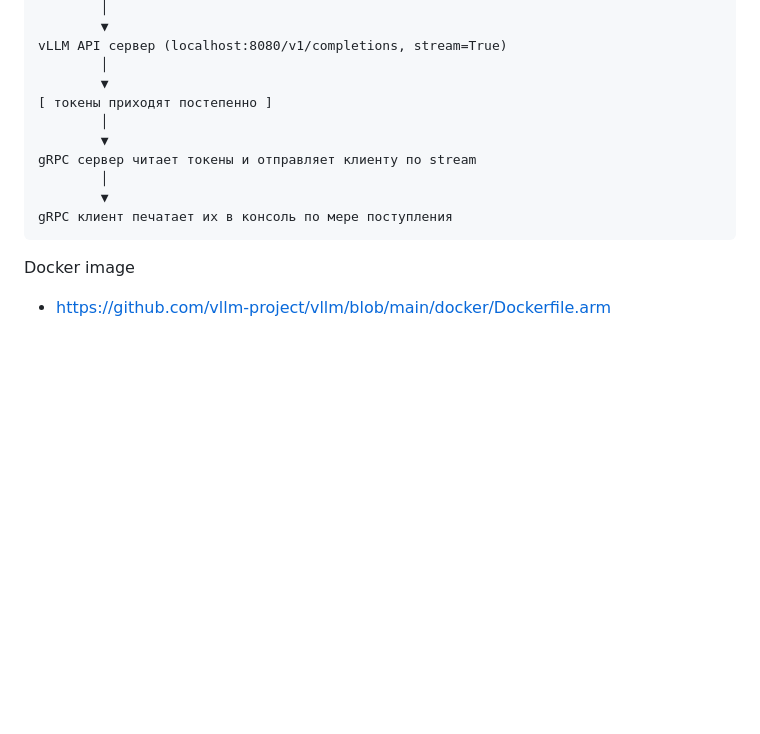
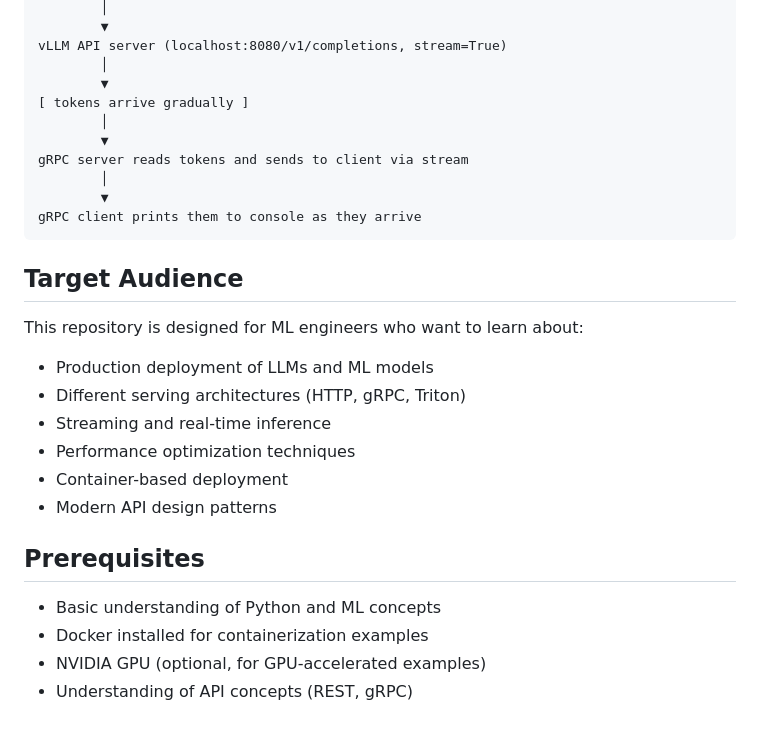
Before and after one commit to aesedeu/llm-deployment-tutorial, a Markdown page: readme.md, the part around one of its changes. Drawn GitHub-style; blank space fills up the shorter version.

````diff
--- a/readme.md
+++ b/readme.md
@@ -97,16 +153,30 @@ gRPC сервер (llm_server.py → LLMService)
         │
         ▼
-vLLM API сервер (localhost:8080/v1/completions, stream=True)
+vLLM API server (localhost:8080/v1/completions, stream=True)
         │
         ▼
-[ токены приходят постепенно ]
+[ tokens arrive gradually ]
         │
         ▼
-gRPC сервер читает токены и отправляет клиенту по stream
+gRPC server reads tokens and sends to client via stream
         │
         ▼
-gRPC клиент печатает их в консоль по мере поступления
+gRPC client prints them to console as they arrive
 ```
 
-Docker image
-- https://github.com/vllm-project/vllm/blob/main/docker/Dockerfile.arm
+## Target Audience
+
+This repository is designed for ML engineers who want to learn about:
+- Production deployment of LLMs and ML models
+- Different serving architectures (HTTP, gRPC, Triton)
+- Streaming and real-time inference
+- Performance optimization techniques
+- Container-based deployment
+- Modern API design patterns
+
+## Prerequisites
+
+- Basic understanding of Python and ML concepts
+- Docker installed for containerization examples
+- NVIDIA GPU (optional, for GPU-accelerated examples)
+- Understanding of API concepts (REST, gRPC)
````
Also changed, not shown: other parts of readme.md (+85 -29 lines), README_old.md (added, +112 -0 lines).
